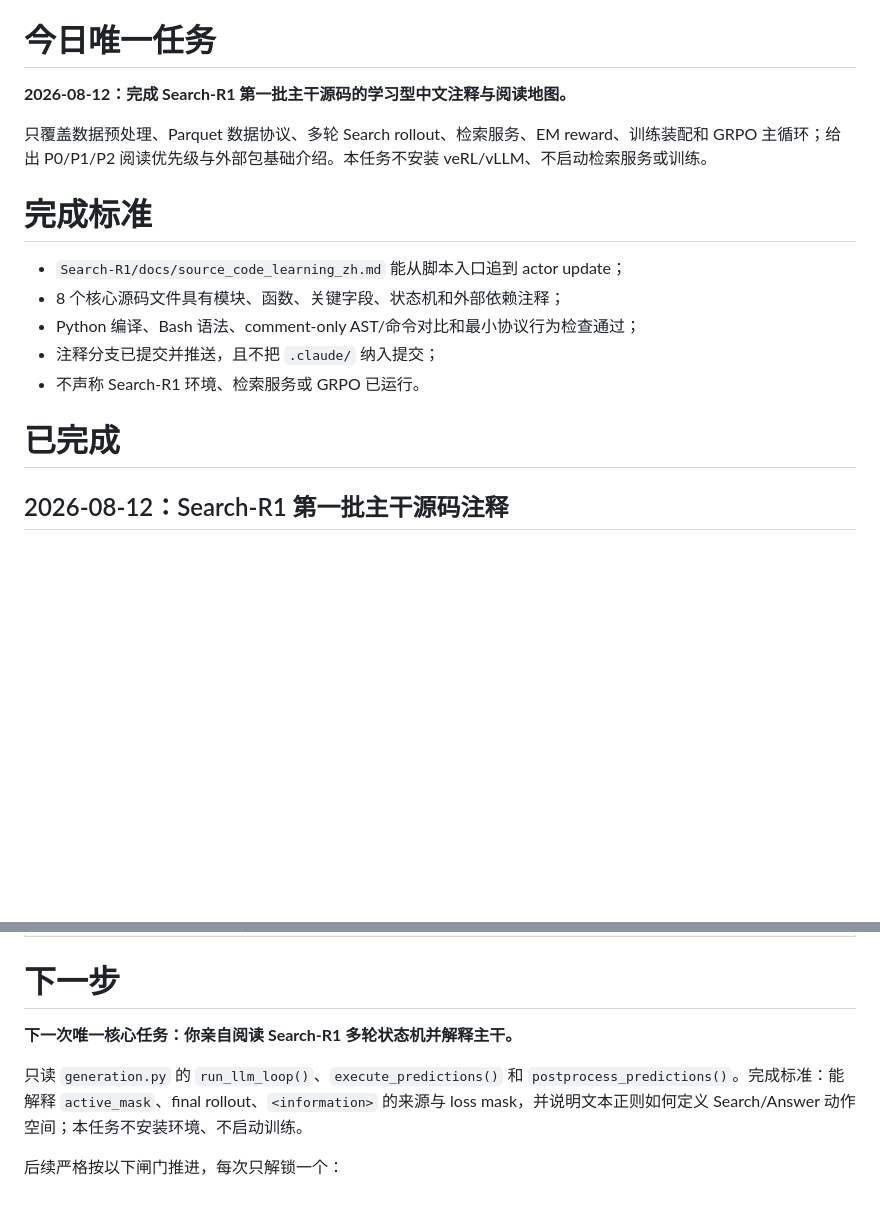
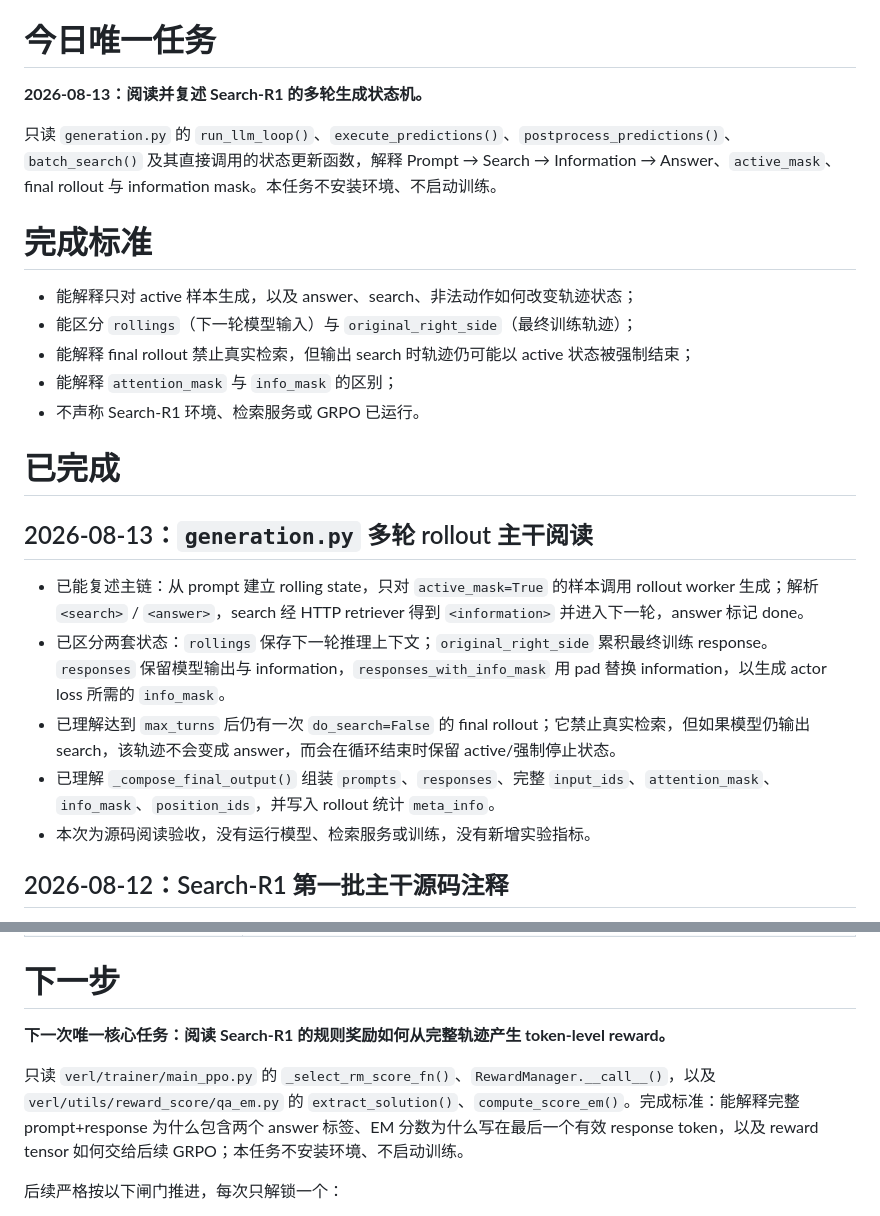
Before and after one commit to wahtcanisay/LLM_Learning_RAG_RL, a Markdown page: STUDY_PROGRESS.md, 2 parts joined by grey strips. Drawn GitHub-style; blank space fills up the shorter version.

Commit message:
docs: update study progress

```diff
--- a/STUDY_PROGRESS.md
+++ b/STUDY_PROGRESS.md
@@ -49,19 +49,27 @@ Qwen2.5-3B Base
 
 # 今日唯一任务
 
-**2026-08-12：完成 Search-R1 第一批主干源码的学习型中文注释与阅读地图。**
+**2026-08-13：阅读并复述 Search-R1 的多轮生成状态机。**
 
-只覆盖数据预处理、Parquet 数据协议、多轮 Search rollout、检索服务、EM reward、训练装配和 GRPO 主循环；给出 P0/P1/P2 阅读优先级与外部包基础介绍。本任务不安装 veRL/vLLM、不启动检索服务或训练。
+只读 `generation.py` 的 `run_llm_loop()`、`execute_predictions()`、`postprocess_predictions()`、`batch_search()` 及其直接调用的状态更新函数，解释 Prompt → Search → Information → Answer、`active_mask`、final rollout 与 information mask。本任务不安装环境、不启动训练。
 
 # 完成标准
 
-- `Search-R1/docs/source_code_learning_zh.md` 能从脚本入口追到 actor update；
-- 8 个核心源码文件具有模块、函数、关键字段、状态机和外部依赖注释；
-- Python 编译、Bash 语法、comment-only AST/命令对比和最小协议行为检查通过；
-- 注释分支已提交并推送，且不把 `.claude/` 纳入提交；
+- 能解释只对 active 样本生成，以及 answer、search、非法动作如何改变轨迹状态；
+- 能区分 `rollings`（下一轮模型输入）与 `original_right_side`（最终训练轨迹）；
+- 能解释 final rollout 禁止真实检索，但输出 search 时轨迹仍可能以 active 状态被强制结束；
+- 能解释 `attention_mask` 与 `info_mask` 的区别；
 - 不声称 Search-R1 环境、检索服务或 GRPO 已运行。
 
 # 已完成
+
+## 2026-08-13：`generation.py` 多轮 rollout 主干阅读
+
+- 已能复述主链：从 prompt 建立 rolling state，只对 `active_mask=True` 的样本调用 rollout worker 生成；解析 `<search>` / `<answer>`，search 经 HTTP retriever 得到 `<information>` 并进入下一轮，answer 标记 done。
+- 已区分两套状态：`rollings` 保存下一轮推理上下文；`original_right_side` 累积最终训练 response。`responses` 保留模型输出与 information，`responses_with_info_mask` 用 pad 替换 information，以生成 actor loss 所需的 `info_mask`。
+- 已理解达到 `max_turns` 后仍有一次 `do_search=False` 的 final rollout；它禁止真实检索，但如果模型仍输出 search，该轨迹不会变成 answer，而会在循环结束时保留 active/强制停止状态。
+- 已理解 `_compose_final_output()` 组装 `prompts`、`responses`、完整 `input_ids`、`attention_mask`、`info_mask`、`position_ids`，并写入 rollout 统计 `meta_info`。
+- 本次为源码阅读验收，没有运行模型、检索服务或训练，没有新增实验指标。
 
 ## 2026-08-12：Search-R1 第一批主干源码注释
 
@@ -137,9 +145,9 @@ Qwen2.5-3B Base
 
 # 下一步
 
-**下一次唯一核心任务：你亲自阅读 Search-R1 多轮状态机并解释主干。**
+**下一次唯一核心任务：阅读 Search-R1 的规则奖励如何从完整轨迹产生 token-level reward。**
 
-只读 `generation.py` 的 `run_llm_loop()`、`execute_predictions()` 和 `postprocess_predictions()`。完成标准：能解释 `active_mask`、final rollout、`<information>` 的来源与 loss mask，并说明文本正则如何定义 Search/Answer 动作空间；本任务不安装环境、不启动训练。
+只读 `verl/trainer/main_ppo.py` 的 `_select_rm_score_fn()`、`RewardManager.__call__()`，以及 `verl/utils/reward_score/qa_em.py` 的 `extract_solution()`、`compute_score_em()`。完成标准：能解释完整 prompt+response 为什么包含两个 answer 标签、EM 分数为什么写在最后一个有效 response token，以及 reward tensor 如何交给后续 GRPO；本任务不安装环境、不启动训练。
 
 后续严格按以下闸门推进，每次只解锁一个：
 
```
